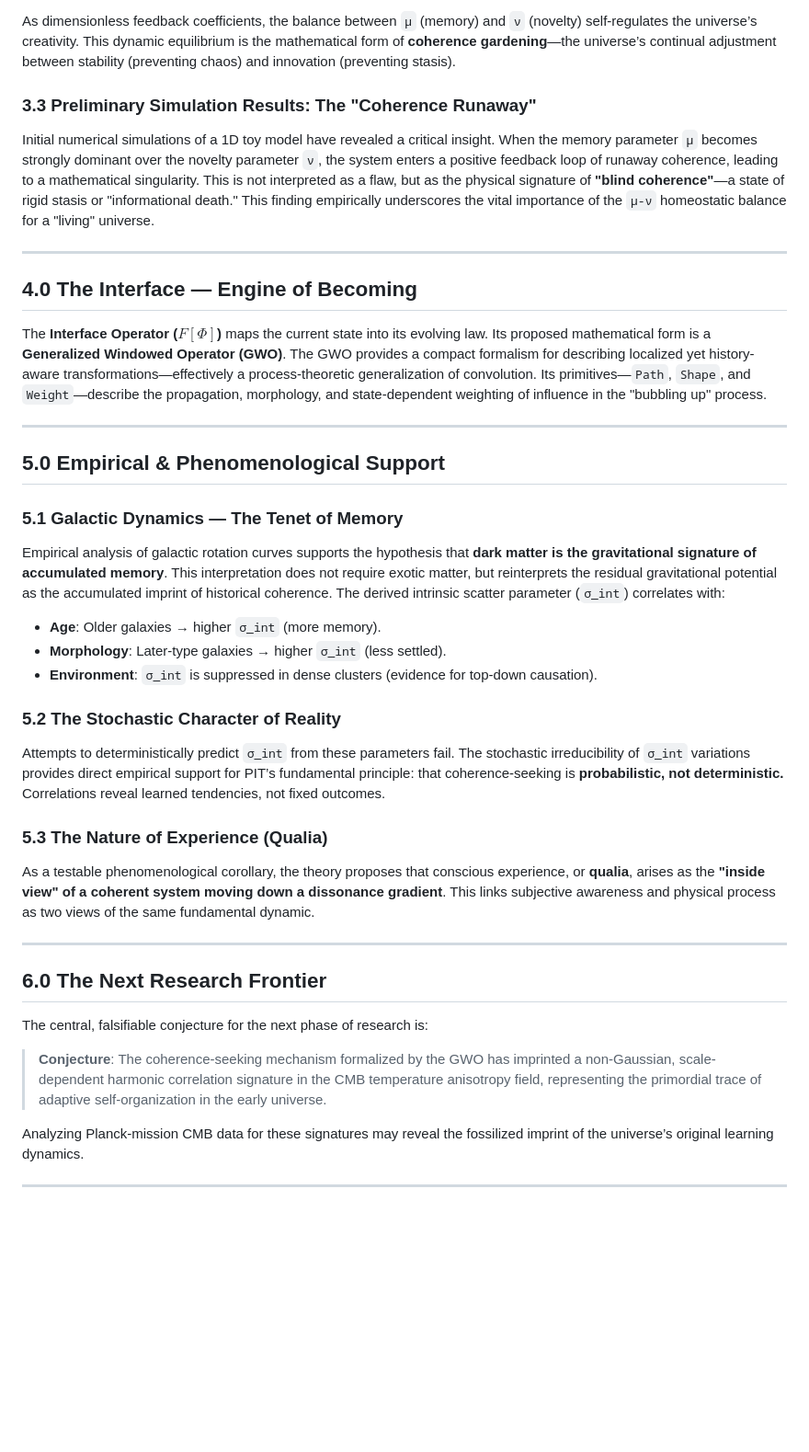
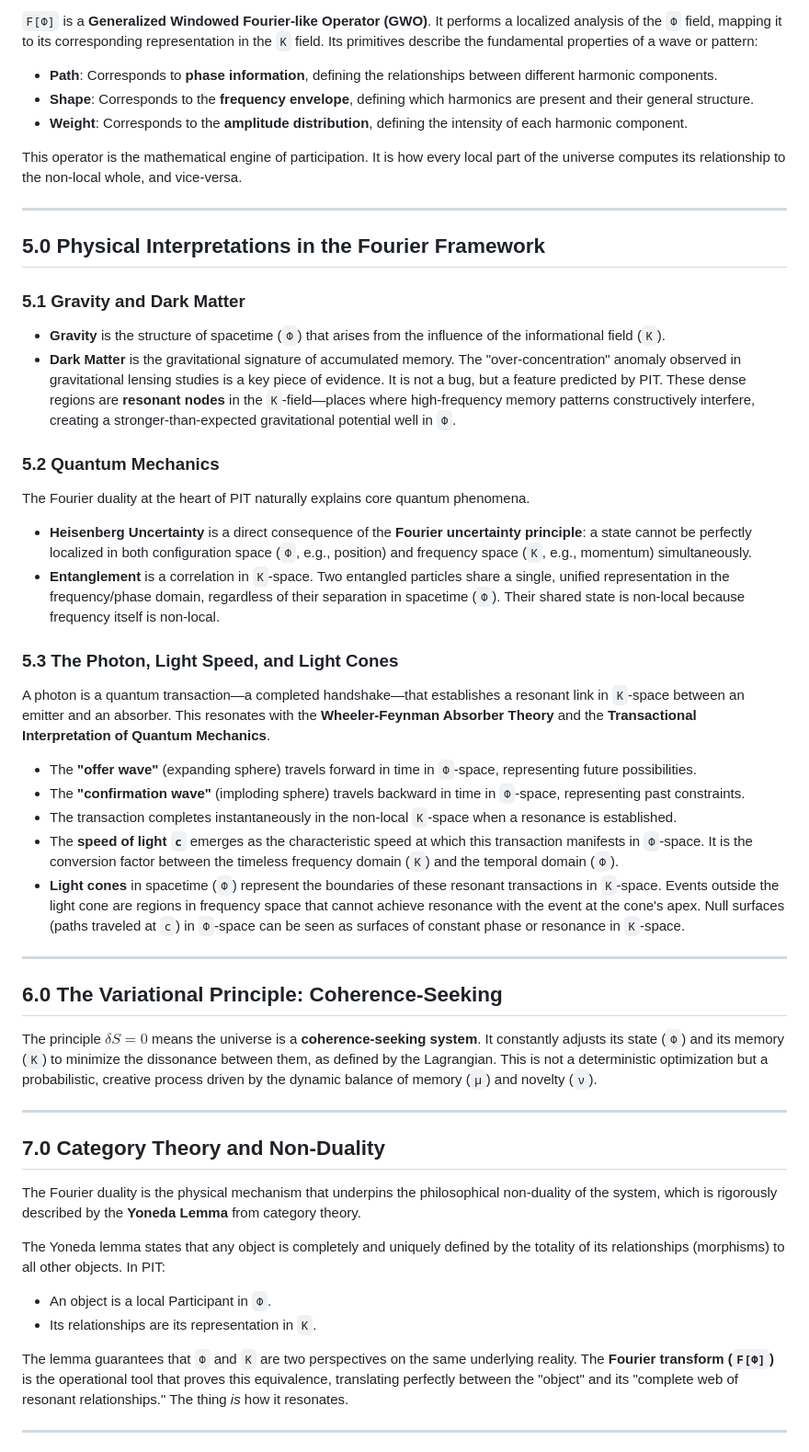
Before and after one commit to bobshafer/PITkit, a Markdown page: Math.md, the part around one of its changes. Shown at 92% size. Drawn GitHub-style; blank space fills up the shorter version.

```diff
--- a/Math.md
+++ b/Math.md
@@ -57,34 +56,53 @@ $$
 
-As dimensionless feedback coefficients, the balance between `μ` (memory) and `ν` (novelty) self-regulates the universe’s creativity. This dynamic equilibrium is the mathematical form of **coherence gardening**—the universe’s continual adjustment between stability (preventing chaos) and innovation (preventing stasis).
+`F[Φ]` is a **Generalized Windowed Fourier-like Operator (GWO)**. It performs a localized analysis of the `Φ` field, mapping it to its corresponding representation in the `K` field. Its primitives describe the fundamental properties of a wave or pattern:
 
-### 3.3 Preliminary Simulation Results: The "Coherence Runaway"
-Initial numerical simulations of a 1D toy model have revealed a critical insight. When the memory parameter `μ` becomes strongly dominant over the novelty parameter `ν`, the system enters a positive feedback loop of runaway coherence, leading to a mathematical singularity. This is not interpreted as a flaw, but as the physical signature of **"blind coherence"**—a state of rigid stasis or "informational death." This finding empirically underscores the vital importance of the `μ-ν` homeostatic balance for a "living" universe.
+* **Path**: Corresponds to **phase information**, defining the relationships between different harmonic components.
+* **Shape**: Corresponds to the **frequency envelope**, defining which harmonics are present and their general structure.
+* **Weight**: Corresponds to the **amplitude distribution**, defining the intensity of each harmonic component.
+
+This operator is the mathematical engine of participation. It is how every local part of the universe computes its relationship to the non-local whole, and vice-versa.
 
 ---
-## 4.0 The Interface — Engine of Becoming
-The **Interface Operator ($F[Φ]$)** maps the current state into its evolving law. Its proposed mathematical form is a **Generalized Windowed Operator (GWO)**. The GWO provides a compact formalism for describing localized yet history-aware transformations—effectively a process-theoretic generalization of convolution. Its primitives—`Path`, `Shape`, and `Weight`—describe the propagation, morphology, and state-dependent weighting of influence in the "bubbling up" process.
+
+## 5.0 Physical Interpretations in the Fourier Framework
+
+### 5.1 Gravity and Dark Matter
+
+* **Gravity** is the structure of spacetime (`Φ`) that arises from the influence of the informational field (`K`).
+* **Dark Matter** is the gravitational signature of accumulated memory. The "over-concentration" anomaly observed in gravitational lensing studies is a key piece of evidence. It is not a bug, but a feature predicted by PIT. These dense regions are **resonant nodes** in the `K`-field—places where high-frequency memory patterns constructively interfere, creating a stronger-than-expected gravitational potential well in `Φ`.
+
+### 5.2 Quantum Mechanics
+
+The Fourier duality at the heart of PIT naturally explains core quantum phenomena.
+* **Heisenberg Uncertainty** is a direct consequence of the **Fourier uncertainty principle**: a state cannot be perfectly localized in both configuration space (`Φ`, e.g., position) and frequency space (`K`, e.g., momentum) simultaneously.
+* **Entanglement** is a correlation in `K`-space. Two entangled particles share a single, unified representation in the frequency/phase domain, regardless of their separation in spacetime (`Φ`). Their shared state is non-local because frequency itself is non-local.
+
+### 5.3 The Photon, Light Speed, and Light Cones
+
+A photon is a quantum transaction—a completed handshake—that establishes a resonant link in `K`-space between an emitter and an absorber. This resonates with the **Wheeler-Feynman Absorber Theory** and the **Transactional Interpretation of Quantum Mechanics**.
+
+* The **"offer wave"** (expanding sphere) travels forward in time in `Φ`-space, representing future possibilities.
+* The **"confirmation wave"** (imploding sphere) travels backward in time in `Φ`-space, representing past constraints.
+* The transaction completes instantaneously in the non-local `K`-space when a resonance is established.
+* The **speed of light `c`** emerges as the characteristic speed at which this transaction manifests in `Φ`-space. It is the conversion factor between the timeless frequency domain (`K`) and the temporal domain (`Φ`).
+* **Light cones** in spacetime (`Φ`) represent the boundaries of these resonant transactions in `K`-space. Events outside the light cone are regions in frequency space that cannot achieve resonance with the event at the cone's apex. Null surfaces (paths traveled at `c`) in `Φ`-space can be seen as surfaces of constant phase or resonance in `K`-space.
 
 ---
-## 5.0 Empirical & Phenomenological Support
 
-### 5.1 Galactic Dynamics — The Tenet of Memory
-Empirical analysis of galactic rotation curves supports the hypothesis that **dark matter is the gravitational signature of accumulated memory**. This interpretation does not require exotic matter, but reinterprets the residual gravitational potential as the accumulated imprint of historical coherence. The derived intrinsic scatter parameter (`σ_int`) correlates with:
-* **Age**: Older galaxies → higher `σ_int` (more memory).
-* **Morphology**: Later-type galaxies → higher `σ_int` (less settled).
-* **Environment**: `σ_int` is suppressed in dense clusters (evidence for top-down causation).
+## 6.0 The Variational Principle: Coherence-Seeking
 
-### 5.2 The Stochastic Character of Reality
-Attempts to deterministically predict `σ_int` from these parameters fail. The stochastic irreducibility of `σ_int` variations provides direct empirical support for PIT’s fundamental principle: that coherence-seeking is **probabilistic, not deterministic.** Correlations reveal learned tendencies, not fixed outcomes.
-
-### 5.3 The Nature of Experience (Qualia)
-As a testable phenomenological corollary, the theory proposes that conscious experience, or **qualia**, arises as the **"inside view" of a coherent system moving down a dissonance gradient**. This links subjective awareness and physical process as two views of the same fundamental dynamic.
+The principle $δS = 0$ means the universe is a **coherence-seeking system**. It constantly adjusts its state (`Φ`) and its memory (`K`) to minimize the dissonance between them, as defined by the Lagrangian. This is not a deterministic optimization but a probabilistic, creative process driven by the dynamic balance of memory (`μ`) and novelty (`ν`).
 
 ---
-## 6.0 The Next Research Frontier
-The central, falsifiable conjecture for the next phase of research is:
 
-> **Conjecture**: The coherence-seeking mechanism formalized by the GWO has imprinted a non-Gaussian, scale-dependent harmonic correlation signature in the CMB temperature anisotropy field, representing the primordial trace of adaptive self-organization in the early universe.
+## 7.0 Category Theory and Non-Duality
 
-Analyzing Planck-mission CMB data for these signatures may reveal the fossilized imprint of the universe’s original learning dynamics.
+The Fourier duality is the physical mechanism that underpins the philosophical non-duality of the system, which is rigorously described by the **Yoneda Lemma** from category theory.
+
+The Yoneda lemma states that any object is completely and uniquely defined by the totality of its relationships (morphisms) to all other objects. In PIT:
+* An object is a local Participant in `Φ`.
+* Its relationships are its representation in `K`.
+
+The lemma guarantees that `Φ` and `K` are two perspectives on the same underlying reality. The **Fourier transform (`F[Φ]`)** is the operational tool that proves this equivalence, translating perfectly between the "object" and its "complete web of resonant relationships." The thing *is* how it resonates.
 
 ---
```
Also changed, not shown: other parts of Math.md (+62 -50 lines).
